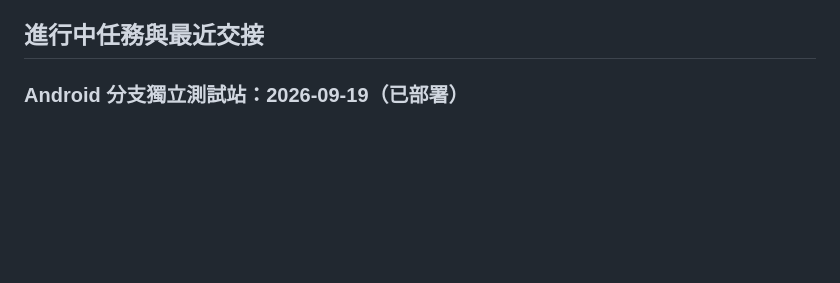
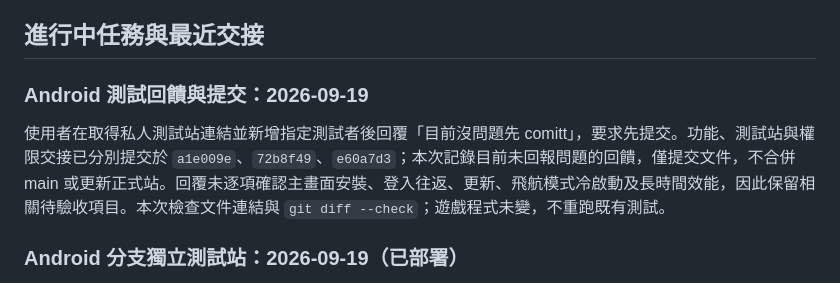
Before and after one commit to Jack060719/Ember_Expedition, a Markdown page: STATUS.md, the part around the change. Drawn GitHub-style; blank space fills up the shorter version.

Commit message:
Record Android test feedback

```diff
--- a/STATUS.md
+++ b/STATUS.md
@@ -65,6 +65,10 @@ TASK-001 實作與驗收紀錄已提交於 `7e3f8d1`；main 原有任務卡與
 - 本機建置完成不等於已發布。發布沿用既有 hosting 身分且只部署 `dist/`，由執行者另記錄發布版本與驗證結果。
 
 ## 進行中任務與最近交接
+
+### Android 測試回饋與提交：2026-09-19
+
+使用者在取得私人測試站連結並新增指定測試者後回覆「目前沒問題先 comitt」，要求先提交。功能、測試站與權限交接已分別提交於 `a1e009e`、`72b8f49`、`e60a7d3`；本次記錄目前未回報問題的回饋，僅提交文件，不合併 main 或更新正式站。回覆未逐項確認主畫面安裝、登入往返、更新、飛航模式冷啟動及長時間效能，因此保留相關待驗收項目。本次檢查文件連結與 `git diff --check`；遊戲程式未變，不重跑既有測試。
 
 ### Android 分支獨立測試站：2026-09-19（已部署）
 
```
Also changed, not shown: ROADMAP.md (+1 -1 lines).
